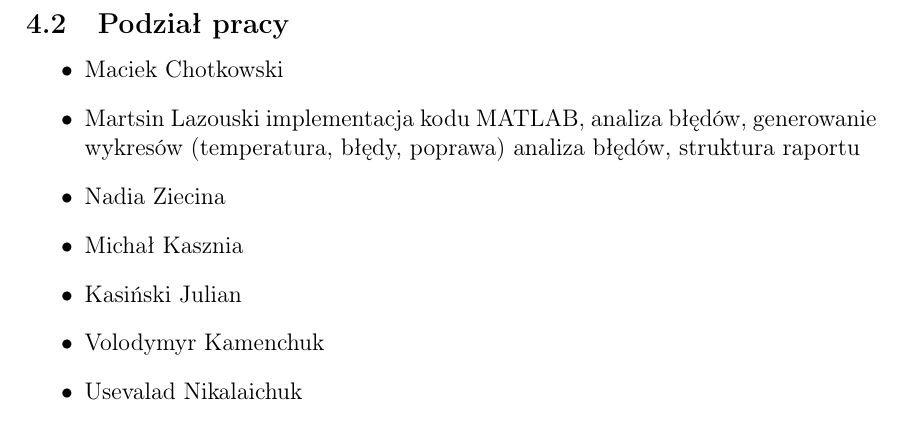
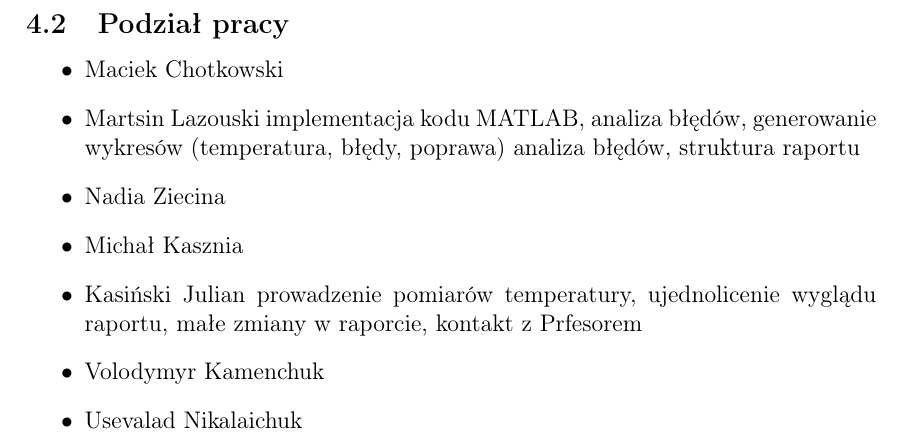
Before and after one commit to ML642/PTI, a LaTeX document (project.tex): part of page 17 of 17, cut so that both start at the same text. Compiled offline with pdfLaTeX.

Commit message:
dodane to co robiłem

```diff
--- a/project.tex
+++ b/project.tex
@@ -519,7 +519,7 @@ Wszystkie obliczenia oraz implementacja metod zostały wykonane samodzielnie w
     analiza błędów, struktura raportu
     \item  Nadia Ziecina
     \item  Michał Kasznia
-    \item Kasiński Julian
+    \item Kasiński Julian  prowadzenie pomiarów temperatury, ujednolicenie wyglądu raportu, małe zmiany w raporcie, kontakt z Prfesorem
     \item Volodymyr Kamenchuk
     \item Usevalad Nikalaichuk
 \end{itemize}
```
